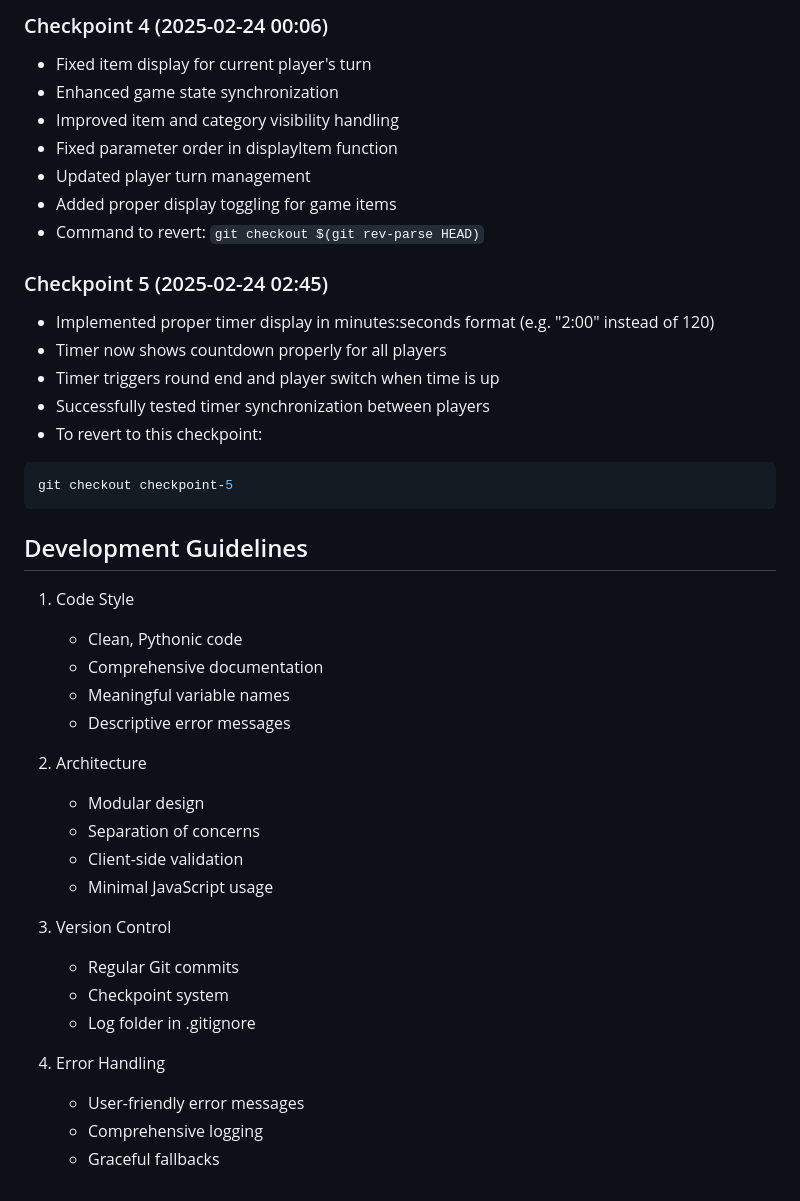
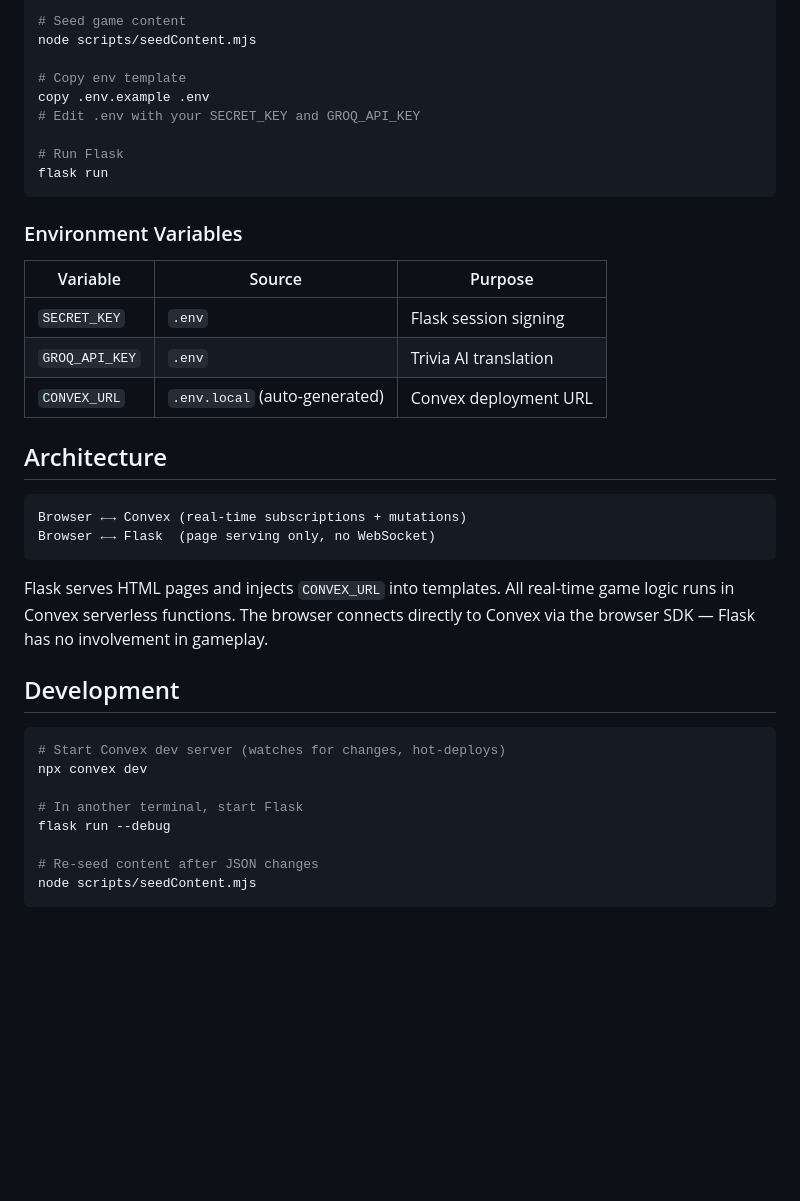
Before and after one commit to engziada/FamilyGamesII, a Markdown page: README.md, the part around one of its changes. Rendered like a GitHub page; blank space fills up the shorter version.

````diff
--- a/README.md
+++ b/README.md
@@ -129,42 +126,40 @@ FamilyGamesII/
 
-### Checkpoint 4 (2025-02-24 00:06)
-- Fixed item display for current player's turn
-- Enhanced game state synchronization
-- Improved item and category visibility handling
-- Fixed parameter order in displayItem function
-- Updated player turn management
-- Added proper display toggling for game items
-- Command to revert: `git checkout $(git rev-parse HEAD)`
+# Seed game content
+node scripts/seedContent.mjs
 
-### Checkpoint 5 (2025-02-24 02:45)
-- Implemented proper timer display in minutes:seconds format (e.g. "2:00" instead of 120)
-- Timer now shows countdown properly for all players
-- Timer triggers round end and player switch when time is up
-- Successfully tested timer synchronization between players
-- To revert to this checkpoint:
-```powershell
-git checkout checkpoint-5
+# Copy env template
+copy .env.example .env
+# Edit .env with your SECRET_KEY and GROQ_API_KEY
+
+# Run Flask
+flask run
 ```
 
-## Development Guidelines
-1. Code Style
-   - Clean, Pythonic code
-   - Comprehensive documentation
-   - Meaningful variable names
-   - Descriptive error messages
+### Environment Variables
+| Variable | Source | Purpose |
+|----------|--------|---------|
+| `SECRET_KEY` | `.env` | Flask session signing |
+| `GROQ_API_KEY` | `.env` | Trivia AI translation |
+| `CONVEX_URL` | `.env.local` (auto-generated) | Convex deployment URL |
 
-2. Architecture
-   - Modular design
-   - Separation of concerns
-   - Client-side validation
-   - Minimal JavaScript usage
+## Architecture
 
-3. Version Control
-   - Regular Git commits
-   - Checkpoint system
-   - Log folder in .gitignore
+```
+Browser ←→ Convex (real-time subscriptions + mutations)
+Browser ←→ Flask  (page serving only, no WebSocket)
+```
 
-4. Error Handling
-   - User-friendly error messages
-   - Comprehensive logging
-   - Graceful fallbacks
+Flask serves HTML pages and injects `CONVEX_URL` into templates. All real-time game logic runs in Convex serverless functions. The browser connects directly to Convex via the browser SDK — Flask has no involvement in gameplay.
+
+## Development
+
+```powershell
+# Start Convex dev server (watches for changes, hot-deploys)
+npx convex dev
+
+# In another terminal, start Flask
+flask run --debug
+
+# Re-seed content after JSON changes
+node scripts/seedContent.mjs
+```
````
Also changed, not shown: other parts of README.md (+102 -105 lines).
